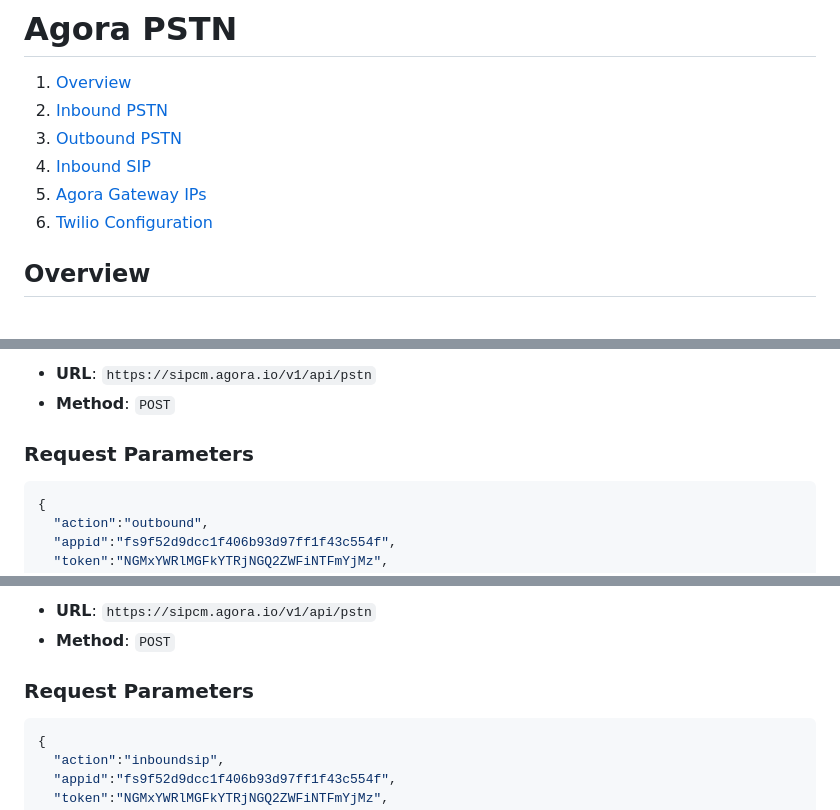
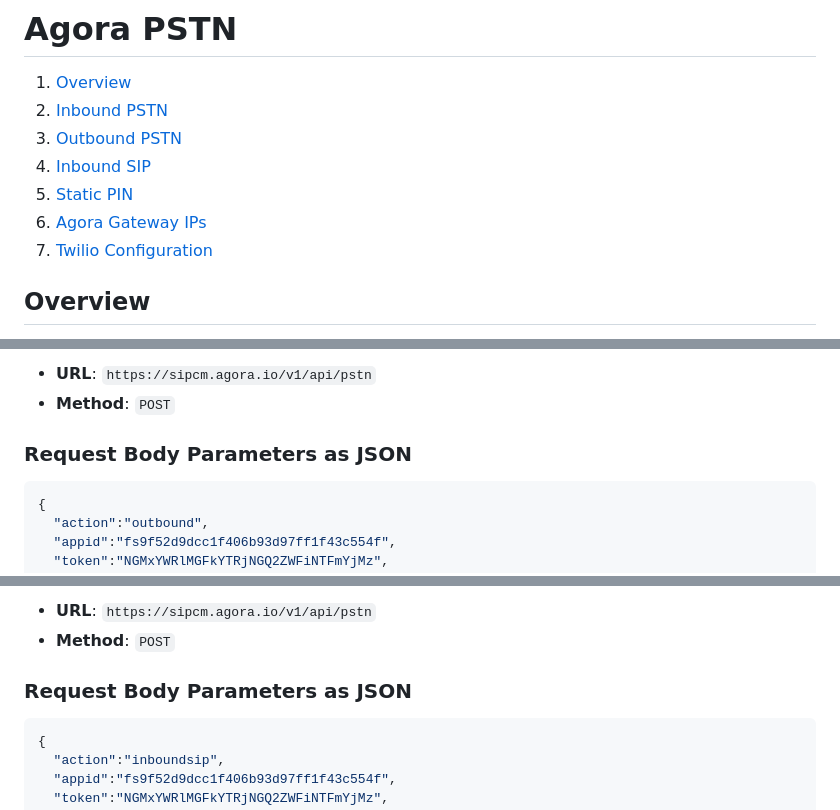
Before and after one commit to AgoraIO-Solutions/pstn-doc, a Markdown page: README.md, 3 parts joined by grey strips. GitHub-like rendering.

````diff
--- a/README.md
+++ b/README.md
@@ -5,8 +5,9 @@
 2. [Inbound PSTN](#inbound)
 3. [Outbound PSTN](#outbound)
 4. [Inbound SIP](#inboundsip)
-5. [Agora Gateway IPs](#gatewayips)
-6. [Twilio Configuration](#configtwilio)
+5. [Static PIN](#staticpin)
+6. [Agora Gateway IPs](#gatewayips)
+7. [Twilio Configuration](#configtwilio)
 
 ## Overview <a name="overview"></a>
 These REST APIs allow developers to trigger inbound and outbound PSTN calls which then connect into an Agora channel enabling end-users to participate with their phone for the audio leg of the conference call.
@@ -74,7 +75,7 @@ In this scenario, the end-user receives a phone call which connects them directl
 - **URL**: `https://sipcm.agora.io/v1/api/pstn`
 - **Method**: `POST`
 
-### Request Parameters
+### Request Body Parameters as JSON
 ```json
 {
   "action":"outbound",
@@ -130,7 +131,7 @@ In this scenario, an inbound SIP address is requested. When the SIP address is d
 - **URL**: `https://sipcm.agora.io/v1/api/pstn`
 - **Method**: `POST`
 
-### Request Parameters
+### Request Body Parameters as JSON
 ```json
 {
   "action":"inboundsip",
````
Also changed, not shown: other parts of README.md (+42 -1 lines).
